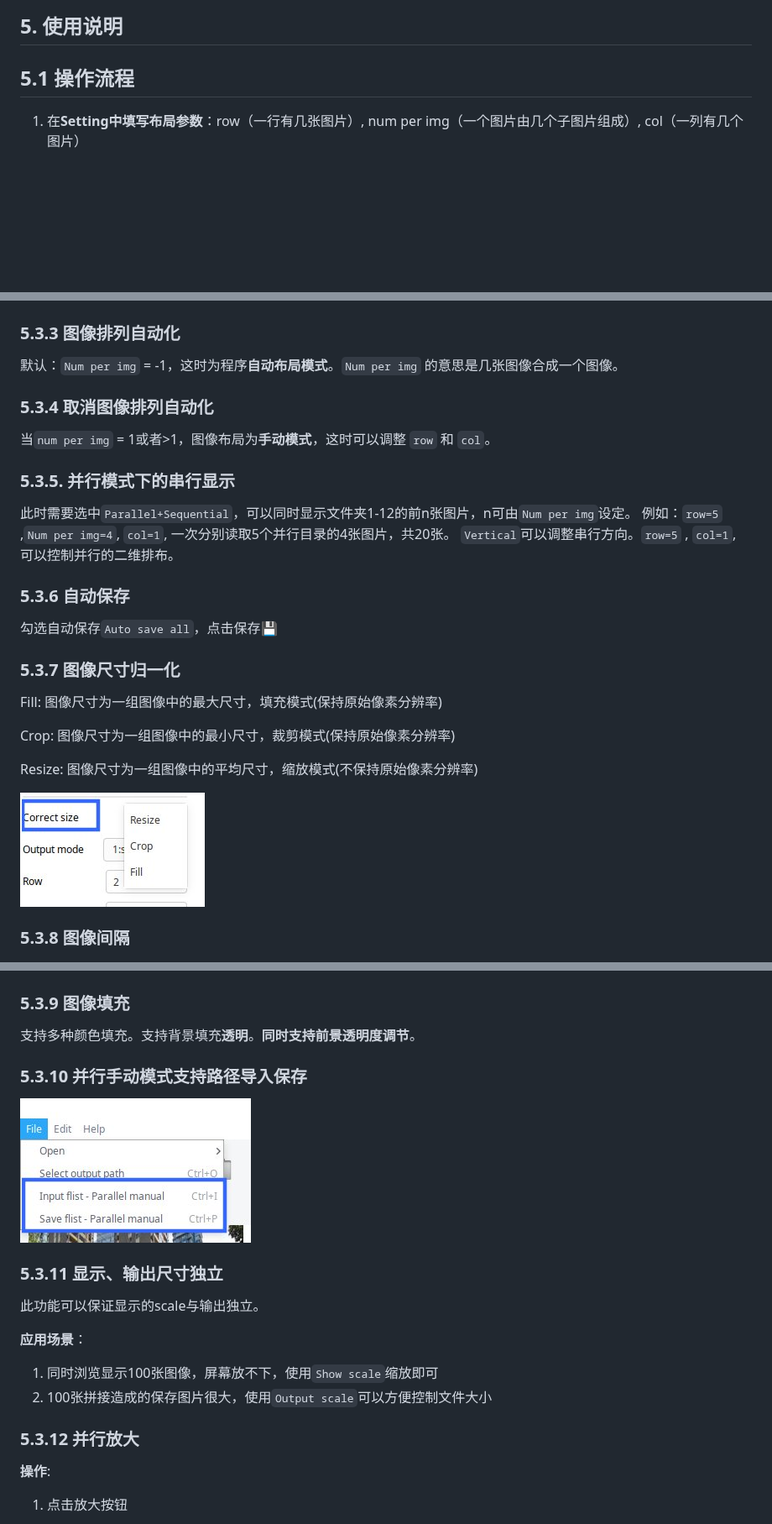
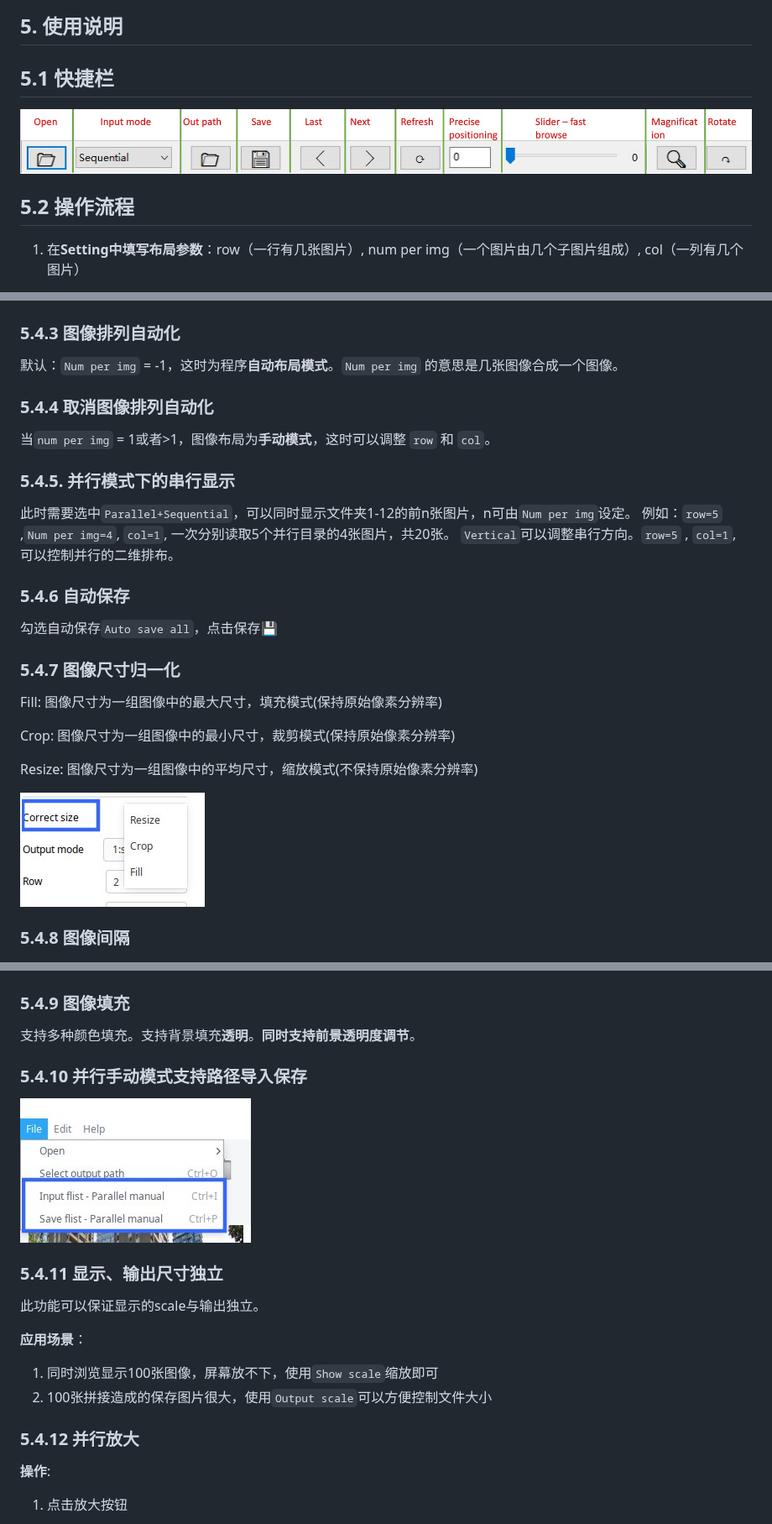
Before and after one commit to nachifur/MulimgViewer, a Markdown page: README.md, 3 parts joined by grey strips. Shown at 84% size. Rendered like a GitHub page; pictures changed too: img/Shortcut_bar.jpg (added); blank space fills up the shorter version.

```diff
--- a/README.md
+++ b/README.md
@@ -124,7 +124,11 @@ MulimgViewer可以方便的进行成对的数据的浏览、比较。
 
 ## 5. 使用说明
 
-## 5.1 操作流程
+## 5.1 快捷栏
+
+![image](https://github.com/nachifur/MulimgViewer/blob/master/img/Shortcut_bar.jpg)
+
+## 5.2 操作流程
 1. 在**Setting中填写布局参数**：row（一行有几张图片）, num per img（一个图片由几个子图片组成）, col（一列有几个图片）
 2. File->Input path，选择**输入模式**
 
@@ -187,25 +191,25 @@ Magnifer: 单独保存放大图像，方便用户的后期处理。
 
 ![image](https://github.com/nachifur/MulimgViewer/blob/master/img/f2.jpg)
 
-### 5.3.3 图像排列自动化
+### 5.4.3 图像排列自动化
 
 默认：`Num per img` = -1，这时为程序**自动布局模式**。`Num per img` 的意思是几张图像合成一个图像。
 
-### 5.3.4 取消图像排列自动化
+### 5.4.4 取消图像排列自动化
 
 当`num per img` = 1或者>1，图像布局为**手动模式**，这时可以调整 `row` 和 `col`。
 
-### 5.3.5. 并行模式下的串行显示
+### 5.4.5. 并行模式下的串行显示
 
 此时需要选中`Parallel+Sequential`，可以同时显示文件夹1-12的前n张图片，n可由`Num per img`设定。
 例如：`row=5` ,`Num per img=4`, `col=1`, 一次分别读取5个并行目录的4张图片，共20张。
 `Vertical`可以调整串行方向。`row=5` , `col=1`, 可以控制并行的二维排布。
 
-### 5.3.6 自动保存
+### 5.4.6 自动保存
 
 勾选自动保存`Auto save all`，点击保存💾️
 
-### 5.3.7 图像尺寸归一化
+### 5.4.7 图像尺寸归一化
 
 Fill: 图像尺寸为一组图像中的最大尺寸，填充模式(保持原始像素分辨率)
 
@@ -215,19 +219,19 @@ Resize: 图像尺寸为一组图像中的平均尺寸，缩放模式(不保持
 
 ![image](https://github.com/nachifur/MulimgViewer/blob/master/img/f3.jpg)
 
-### 5.3.8 图像间隔
+### 5.4.8 图像间隔
 
 ![image](https://github.com/nachifur/MulimgViewer/blob/master/img/f12.jpg)
 
-### 5.3.9 图像填充
+### 5.4.9 图像填充
 
 支持多种颜色填充。支持背景填充**透明**。**同时支持前景透明度调节**。
 
-### 5.3.10 并行手动模式支持路径导入保存
+### 5.4.10 并行手动模式支持路径导入保存
 
 ![image](https://github.com/nachifur/MulimgViewer/blob/master/img/f4.jpg)
 
-### 5.3.11 显示、输出尺寸独立
+### 5.4.11 显示、输出尺寸独立
 
 此功能可以保证显示的scale与输出独立。
 
@@ -235,7 +239,7 @@ Resize: 图像尺寸为一组图像中的平均尺寸，缩放模式(不保持
 1. 同时浏览显示100张图像，屏幕放不下，使用`Show scale`缩放即可
 2. 100张拼接造成的保存图片很大，使用`Output scale`可以方便控制文件大小
 
-### 5.3.12 并行放大
+### 5.4.12 并行放大
 **操作**:
 
 1. 点击放大按钮
```
Also changed, not shown: other parts of README.md (+6 -6 lines), 1 other file.
